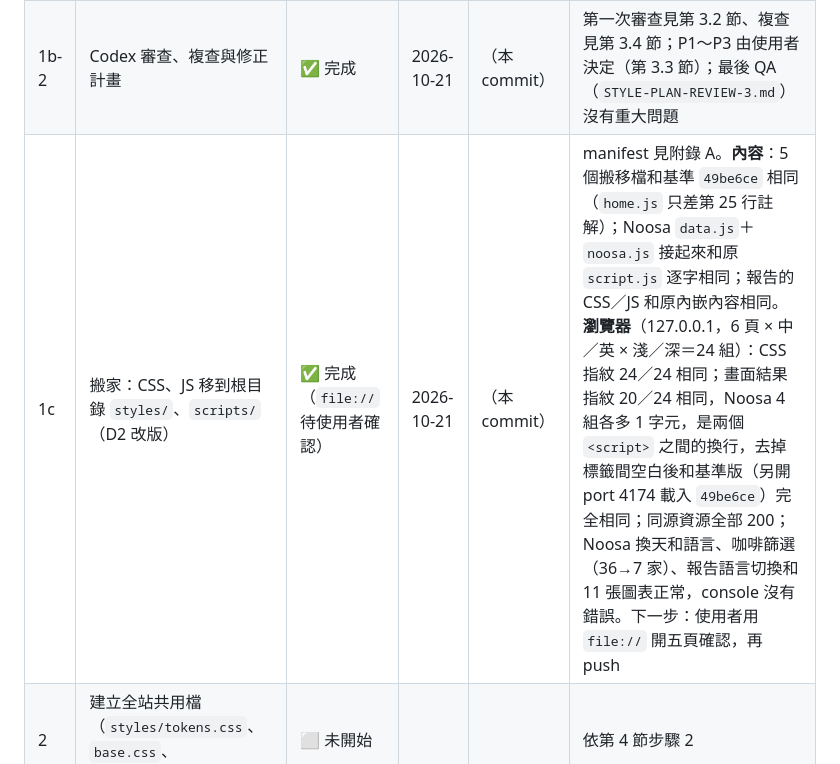
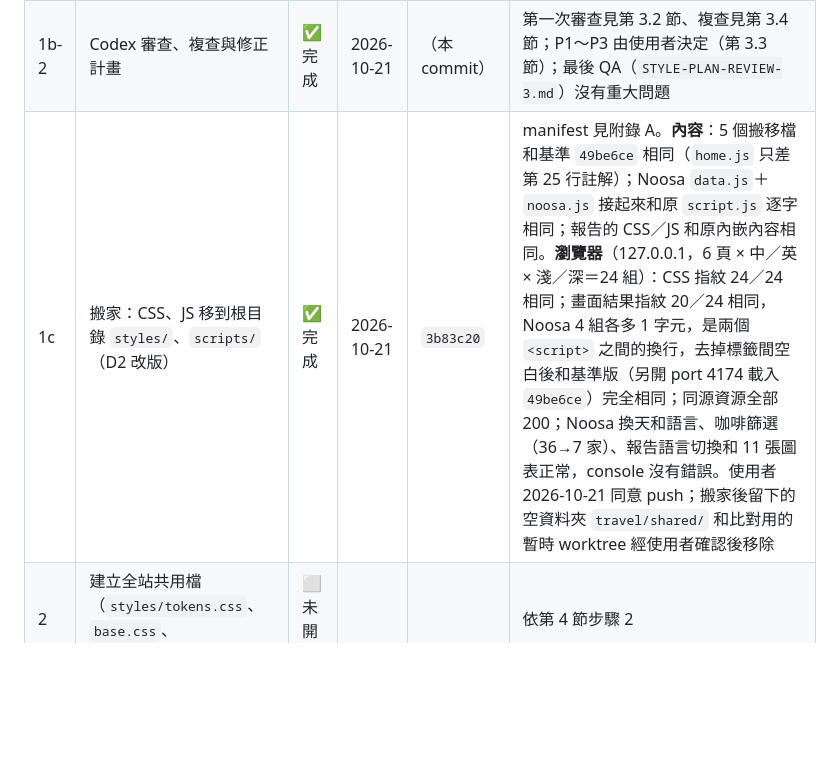
Before and after one commit to loveu8/loveu8.github.io, a Markdown page: STYLE-PLAN.md, the part around the change. Drawn GitHub-style; blank space fills up the shorter version.

Commit message:
docs: mark style plan step 1c complete

```diff
--- a/STYLE-PLAN.md
+++ b/STYLE-PLAN.md
@@ -15,7 +15,7 @@
 | 1 | 使用者逐題決定（第 3 節 D1～D8） | ✅ 完成 | 2026-10-21 | | D1～D8 全部定案，見第 3.1 節 |
 | 1b | 刪除 `testLab/`（D8） | ✅ 完成 | 2026-10-21 | `a020959` | 使用者在對話中確認 9 個檔案後刪除 |
 | 1b-2 | Codex 審查、複查與修正計畫 | ✅ 完成 | 2026-10-21 | （本 commit） | 第一次審查見第 3.2 節、複查見第 3.4 節；P1～P3 由使用者決定（第 3.3 節）；最後 QA（`STYLE-PLAN-REVIEW-3.md`）沒有重大問題 |
-| 1c | 搬家：CSS、JS 移到根目錄 `styles/`、`scripts/`（D2 改版） | ✅ 完成（`file://` 待使用者確認） | 2026-10-21 | （本 commit） | manifest 見附錄 A。**內容**：5 個搬移檔和基準 `49be6ce` 相同（`home.js` 只差第 25 行註解）；Noosa `data.js`＋`noosa.js` 接起來和原 `script.js` 逐字相同；報告的 CSS／JS 和原內嵌內容相同。**瀏覽器**（127.0.0.1，6 頁 × 中／英 × 淺／深＝24 組）：CSS 指紋 24／24 相同；畫面結果指紋 20／24 相同，Noosa 4 組各多 1 字元，是兩個 `<script>` 之間的換行，去掉標籤間空白後和基準版（另開 port 4174 載入 `49be6ce`）完全相同；同源資源全部 200；Noosa 換天和語言、咖啡篩選（36→7 家）、報告語言切換和 11 張圖表正常，console 沒有錯誤。下一步：使用者用 `file://` 開五頁確認，再 push |
+| 1c | 搬家：CSS、JS 移到根目錄 `styles/`、`scripts/`（D2 改版） | ✅ 完成 | 2026-10-21 | `3b83c20` | manifest 見附錄 A。**內容**：5 個搬移檔和基準 `49be6ce` 相同（`home.js` 只差第 25 行註解）；Noosa `data.js`＋`noosa.js` 接起來和原 `script.js` 逐字相同；報告的 CSS／JS 和原內嵌內容相同。**瀏覽器**（127.0.0.1，6 頁 × 中／英 × 淺／深＝24 組）：CSS 指紋 24／24 相同；畫面結果指紋 20／24 相同，Noosa 4 組各多 1 字元，是兩個 `<script>` 之間的換行，去掉標籤間空白後和基準版（另開 port 4174 載入 `49be6ce`）完全相同；同源資源全部 200；Noosa 換天和語言、咖啡篩選（36→7 家）、報告語言切換和 11 張圖表正常，console 沒有錯誤。使用者 2026-10-21 同意 push；搬家後留下的空資料夾 `travel/shared/` 和比對用的暫時 worktree 經使用者確認後移除 |
 | 2 | 建立全站共用檔（`styles/tokens.css`、`base.css`、`scripts/site.js`） | ⬜ 未開始 | | | 依第 4 節步驟 2 |
 | 3 | 首頁改用共用檔 | ⬜ 未開始 | | | |
 | 4 | 咖啡、烘焙頁改用共用檔 | ⬜ 未開始 | | | |
```
